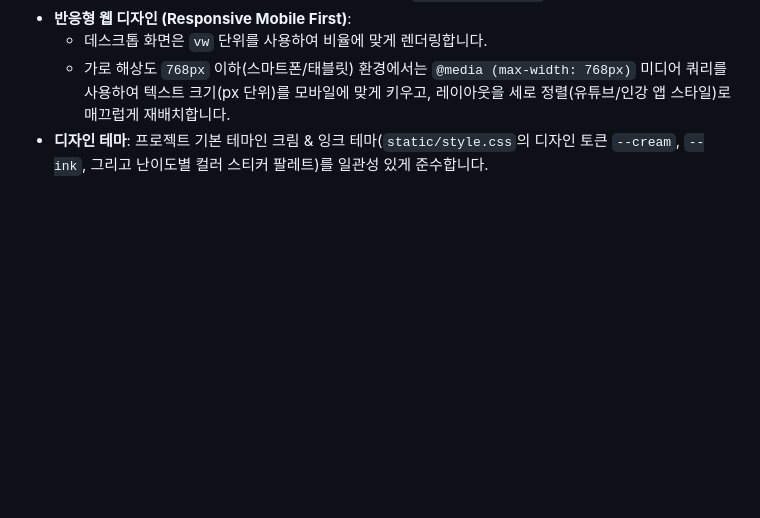
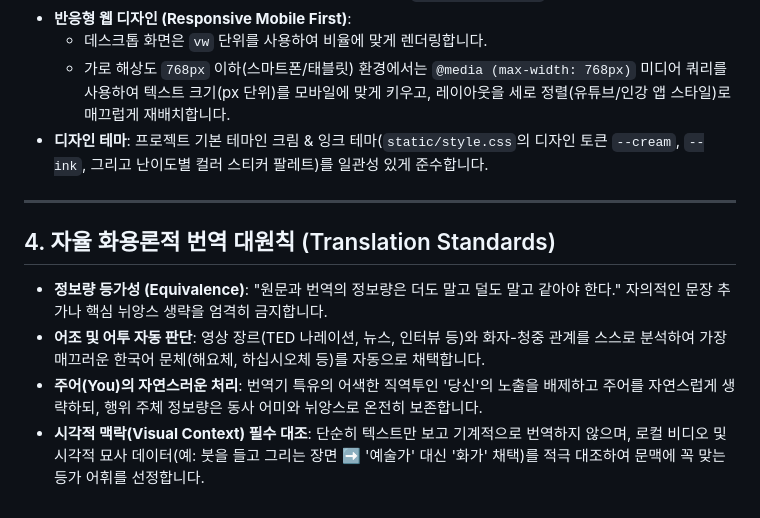
Before and after one commit to kookhyuncheong/english-lecture-auto, a Markdown page: .agents/AGENTS.md, the part around the change. Drawn GitHub-style; blank space fills up the shorter version.

Commit message:
Update workspace rules with Translation Standards

```diff
--- a/.agents/AGENTS.md
+++ b/.agents/AGENTS.md
@@ -29,3 +29,11 @@
   - 데스크톱 화면은 `vw` 단위를 사용하여 비율에 맞게 렌더링합니다.
   - 가로 해상도 `768px` 이하(스마트폰/태블릿) 환경에서는 `@media (max-width: 768px)` 미디어 쿼리를 사용하여 텍스트 크기(px 단위)를 모바일에 맞게 키우고, 레이아웃을 세로 정렬(유튜브/인강 앱 스타일)로 매끄럽게 재배치합니다.
 - **디자인 테마**: 프로젝트 기본 테마인 크림 & 잉크 테마(`static/style.css`의 디자인 토큰 `--cream`, `--ink`, 그리고 난이도별 컬러 스티커 팔레트)를 일관성 있게 준수합니다.
+
+---
+
+## 4. 자율 화용론적 번역 대원칙 (Translation Standards)
+- **정보량 등가성 (Equivalence)**: "원문과 번역의 정보량은 더도 말고 덜도 말고 같아야 한다." 자의적인 문장 추가나 핵심 뉘앙스 생략을 엄격히 금지합니다.
+- **어조 및 어투 자동 판단**: 영상 장르(TED 나레이션, 뉴스, 인터뷰 등)와 화자-청중 관계를 스스로 분석하여 가장 매끄러운 한국어 문체(해요체, 하십시오체 등)를 자동으로 채택합니다.
+- **주어(You)의 자연스러운 처리**: 번역기 특유의 어색한 직역투인 '당신'의 노출을 배제하고 주어를 자연스럽게 생략하되, 행위 주체 정보량은 동사 어미와 뉘앙스로 온전히 보존합니다.
+- **시각적 맥락(Visual Context) 필수 대조**: 단순히 텍스트만 보고 기계적으로 번역하지 않으며, 로컬 비디오 및 시각적 묘사 데이터(예: 붓을 들고 그리는 장면 ➡️ '예술가' 대신 '화가' 채택)를 적극 대조하여 문맥에 꼭 맞는 등가 어휘를 선정합니다.
```
